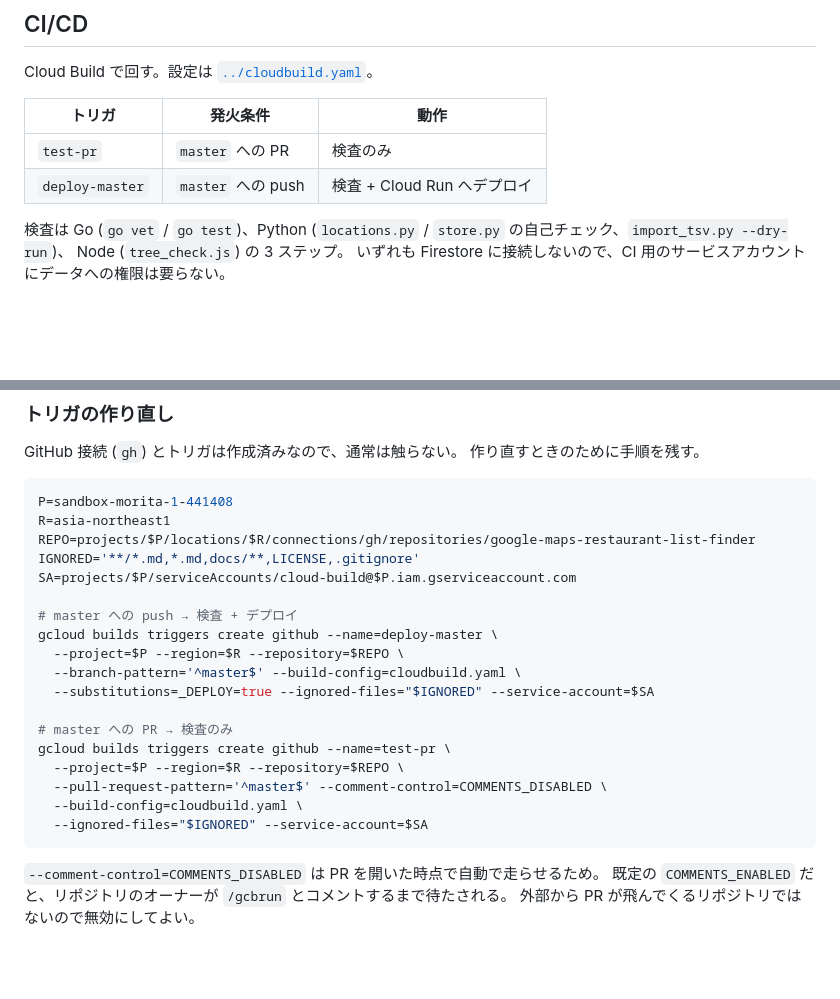
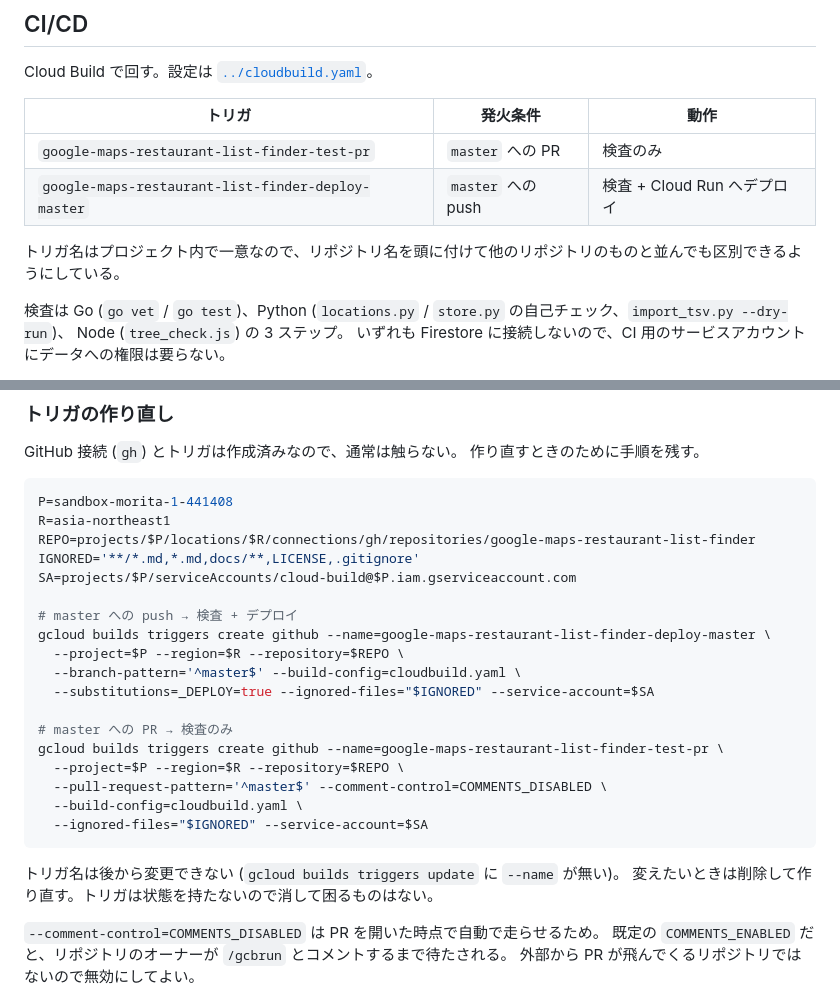
Before and after one commit to CRaLFa/google-maps-restaurant-list-finder, a Markdown page: docs/development.md, 2 parts joined by grey strips. GitHub-like rendering; blank space fills up the shorter version.

Commit message:
docs: トリガ名にリポジトリ名を付ける
トリガ名はプロジェクト内で一意なので、他のリポジトリのものと並んだときに区別できるようにする。

Co-Authored-By: Claude Opus 5 <noreply@anthropic.com>

````diff
--- a/docs/development.md
+++ b/docs/development.md
@@ -63,8 +63,10 @@ Cloud Build で回す。設定は [`../cloudbuild.yaml`](../cloudbuild.yaml)。
 
 | トリガ | 発火条件 | 動作 |
 | --- | --- | --- |
-| `test-pr` | `master` への PR | 検査のみ |
-| `deploy-master` | `master` への push | 検査 + Cloud Run へデプロイ |
+| `google-maps-restaurant-list-finder-test-pr` | `master` への PR | 検査のみ |
+| `google-maps-restaurant-list-finder-deploy-master` | `master` への push | 検査 + Cloud Run へデプロイ |
+
+トリガ名はプロジェクト内で一意なので、リポジトリ名を頭に付けて他のリポジトリのものと並んでも区別できるようにしている。
 
 検査は Go (`go vet` / `go test`)、Python (`locations.py` / `store.py` の自己チェック、`import_tsv.py --dry-run`)、
 Node (`tree_check.js`) の 3 ステップ。
@@ -92,18 +94,21 @@ IGNORED='**/*.md,*.md,docs/**,LICENSE,.gitignore'
 SA=projects/$P/serviceAccounts/cloud-build@$P.iam.gserviceaccount.com
 
 # master への push → 検査 + デプロイ
-gcloud builds triggers create github --name=deploy-master \
+gcloud builds triggers create github --name=google-maps-restaurant-list-finder-deploy-master \
   --project=$P --region=$R --repository=$REPO \
   --branch-pattern='^master$' --build-config=cloudbuild.yaml \
   --substitutions=_DEPLOY=true --ignored-files="$IGNORED" --service-account=$SA
 
 # master への PR → 検査のみ
-gcloud builds triggers create github --name=test-pr \
+gcloud builds triggers create github --name=google-maps-restaurant-list-finder-test-pr \
   --project=$P --region=$R --repository=$REPO \
   --pull-request-pattern='^master$' --comment-control=COMMENTS_DISABLED \
   --build-config=cloudbuild.yaml \
   --ignored-files="$IGNORED" --service-account=$SA
 ```
+
+トリガ名は後から変更できない (`gcloud builds triggers update` に `--name` が無い)。
+変えたいときは削除して作り直す。トリガは状態を持たないので消して困るものはない。
 
 `--comment-control=COMMENTS_DISABLED` は PR を開いた時点で自動で走らせるため。
 既定の `COMMENTS_ENABLED` だと、リポジトリのオーナーが `/gcbrun` とコメントするまで待たされる。
````
